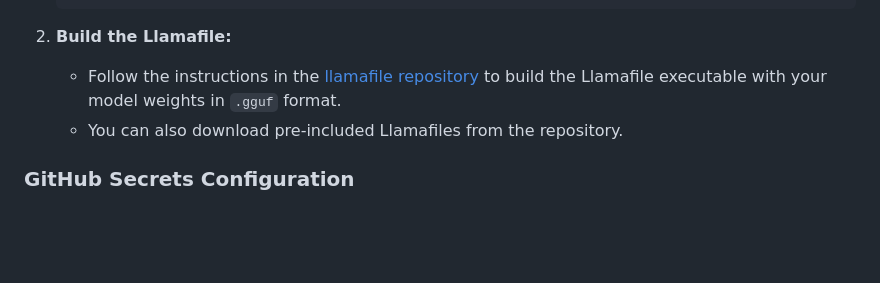
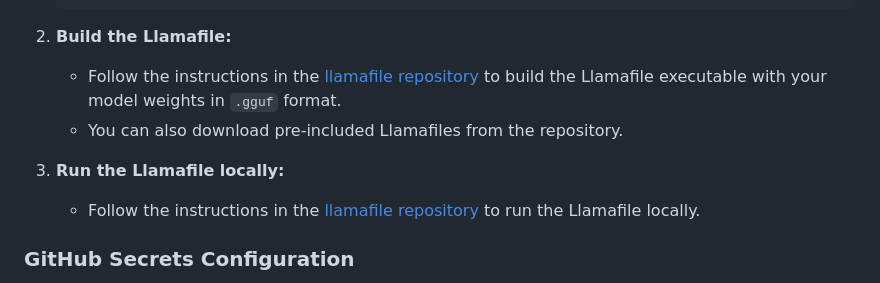
Before and after one commit to tommymmcguire/AIPI561, a Markdown page: README.md, the part around the change. Rendered like a GitHub page; blank space fills up the shorter version.

```diff
--- a/README.md
+++ b/README.md
@@ -64,6 +64,9 @@ This project is a Llamafile application that utilizes `llama.cpp` and `Cosmopoli
 2. **Build the Llamafile:**
     - Follow the instructions in the [llamafile repository](https://github.com/Mozilla-Ocho/llamafile) to build the Llamafile executable with your model weights in `.gguf` format.
     - You can also download pre-included Llamafiles from the repository.
+
+3. **Run the Llamafile locally:**
+    - Follow the instructions in the [llamafile repository](https://github.com/Mozilla-Ocho/llamafile) to run the Llamafile locally.
 
 ### GitHub Secrets Configuration
 
```
